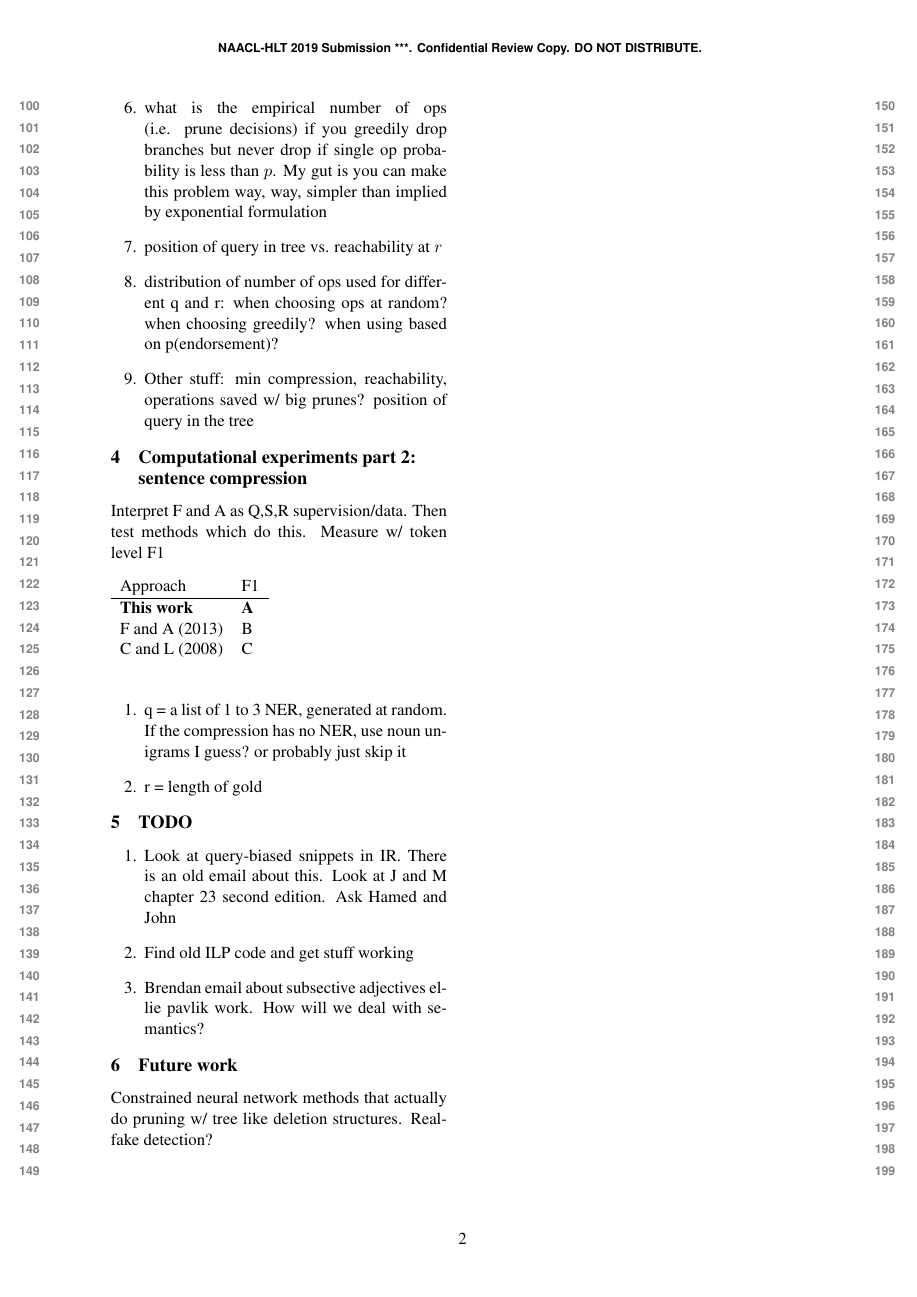
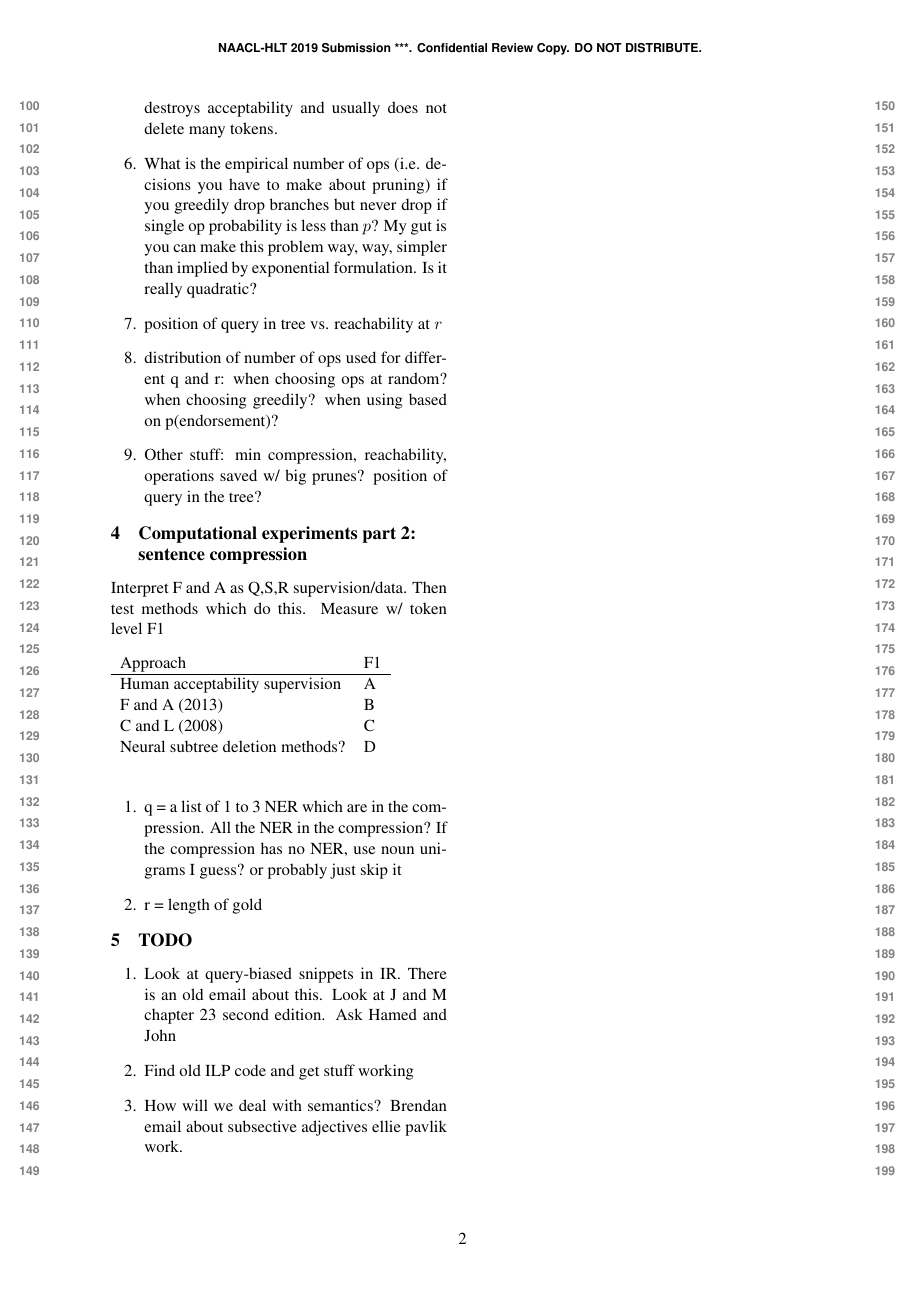
Before and after one commit to slanglab/qsb, a LaTeX paper (naaclhlt2019.tex): page 2 of 2. Compiled offline with pdfLaTeX.

Commit message:
just backup

```diff
--- a/naaclhlt2019.tex
+++ b/naaclhlt2019.tex
@@ -86,11 +86,11 @@ Extract preprocessing. Make up a few simple rules. They will help a bunch. Only
 \item{r = random}
 \item{What is the size of the minimum compression?}
 \item{Reachability by position of q in syntax tree. if q is more than one entity then how the entities are dispersed across the tree probably matters a bunch too}
-\item{avoid computational waste w/ grammar.  ILPs worry about pruning the nsubj. You could do this w/ a plot: ops saved v. p(deletion endorsement). Some ops get rid of lots of tokens w/ very high probability of deletion endorsements: e.g. parataxis, a great op. constrast: pruning a noun subj does not  ever work and usually does not delete many tokens.}
-\item{what is the empirical number of ops (i.e. prune decisions) if you greedily drop branches but never drop if single op probability is less than $p$. My gut is you can make this problem way, way, simpler than implied by exponential formulation}
+\item{avoid computational waste w/ grammar.  ILPs worry about pruning the nsubj. You could do this w/ a plot: ops you never have to worry about if you prune this branch v. dependency type deletion endorsement rate. Some ops get rid of lots of tokens w/ very high probability of deletion endorsements: e.g. parataxis, a great op. By contrast: pruning a noun subj destroys acceptability and usually does not delete many tokens.}
+\item{What is the empirical number of ops (i.e. decisions you have to make about pruning) if you greedily drop branches but never drop if single op probability is less than $p$? My gut is you can make this problem way, way, simpler than implied by exponential formulation. Is it really quadratic?}
 \item{position of query in tree vs. reachability at $r$}
 \item{distribution of number of ops used for different q and r: when choosing ops at random? when choosing greedily? when using based on p(endorsement)?}
-\item{Other stuff: min compression, reachability, operations saved w/ big prunes? position of query in the tree}
+\item{Other stuff: min compression, reachability, operations saved w/ big prunes? position of query in the tree?}
 \end{enumerate}
 
 \section{Computational experiments part 2: sentence compression}
@@ -101,30 +101,25 @@ Interpret F and A as Q,S,R supervision/data. Then test methods which do this. Me
 \begin{tabular}{ll}
 \centering
 Approach & F1 \\ \hline
-\textbf{This work}         & \textbf{A}           \\
+Human acceptability supervision         &  A          \\
 F and A (2013)    & B           \\
-C and L (2008)    & C
+C and L (2008)    & C        \\
+Neural subtree deletion methods? &  D    \\
 \end{tabular}
 \end{table}
 
 \begin{enumerate}
-\item{q = a list of 1 to 3 NER, generated at random. If the compression has no NER, use noun unigrams I guess? or probably just skip it}
+\item{q = a list of 1 to 3 NER which are in the compression. All the NER in the compression? If the compression has no NER, use noun unigrams I guess? or probably just skip it}
 \item{r = length of gold}
 \end{enumerate}
-
 
 
 \section{TODO}
 \begin{enumerate}
 \item{Look at query-biased snippets in IR. There is an old email about this. Look at J and M chapter 23 second edition. Ask Hamed and John}
 \item{Find old ILP code and get stuff working}
-\item{Brendan email about subsective adjectives ellie pavlik work. How will we deal with semantics? }
+\item{How will we deal with semantics? Brendan email about subsective adjectives ellie pavlik work. }
 \end{enumerate}
-
-\section{Future work}
-Constrained neural network methods that actually do pruning w/ tree like deletion structures.
-Real-fake detection?
-
 
 
 
```
Also changed, not shown: naaclhlt2019.tex (8 more changed lines).
